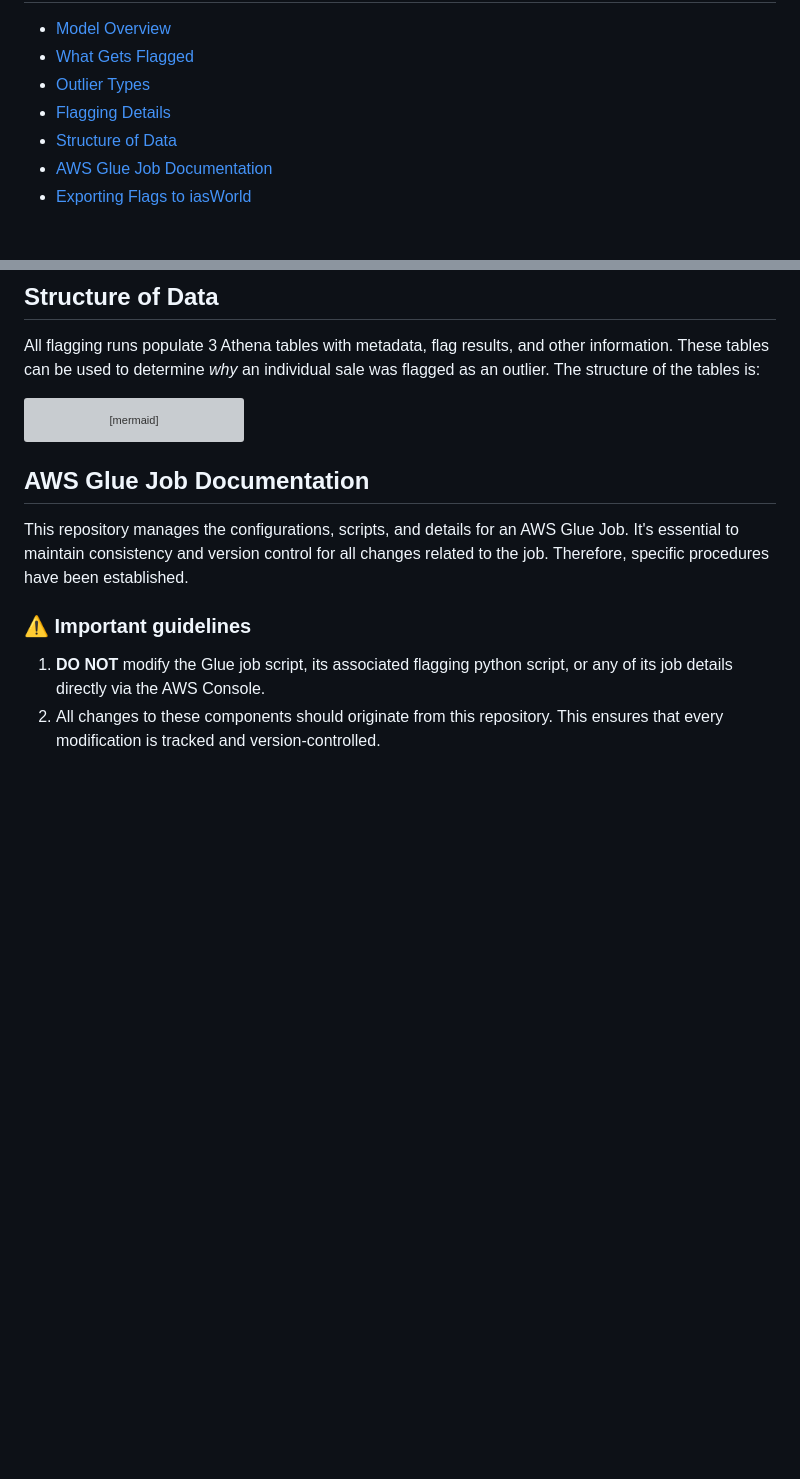
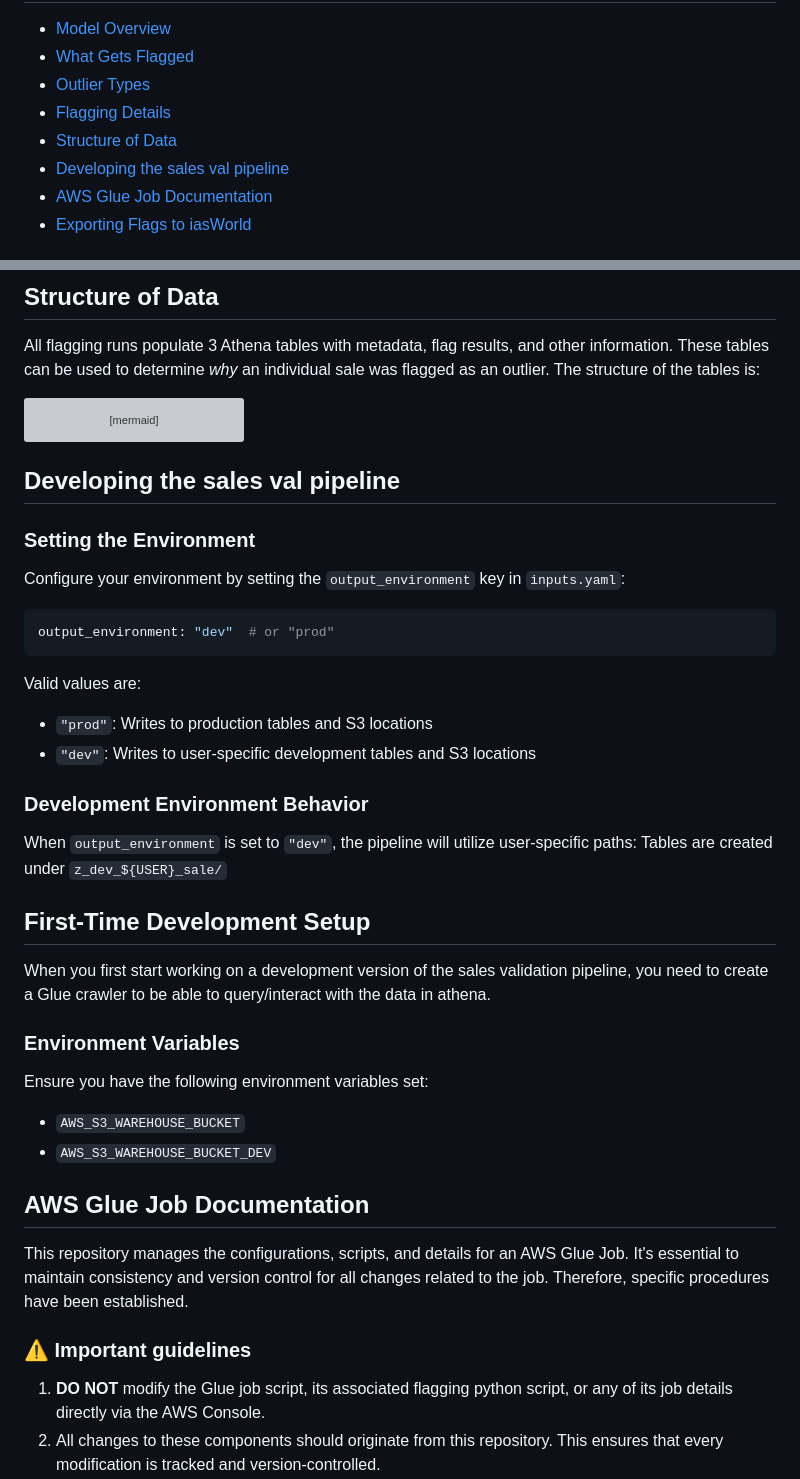
Before and after one commit to ccao-data/model-sales-val, a Markdown page: README.md, 2 parts joined by grey strips. Rendered like a GitHub page; blank space fills up the shorter version; grey boxes are pictures that could not be loaded.

````diff
--- a/README.md
+++ b/README.md
@@ -6,6 +6,7 @@ Table of Contents
 - [Outlier Types](#outlier-types)
 - [Flagging Details](#flagging-details)
 - [Structure of Data](#structure-of-data)
+- [Developing the sales val pipeline](#developing-the-sales-val-pipeline)
 - [AWS Glue Job Documentation](#aws-glue-job-documentation)
 - [Exporting Flags to iasWorld](#exporting-flags-to-iasworld)
 
@@ -245,6 +246,35 @@ erDiagram
     }
 ```
 
+## Developing the sales val pipeline
+
+### Setting the Environment
+
+Configure your environment by setting the `output_environment` key in `inputs.yaml`:
+
+```yaml
+output_environment: "dev"  # or "prod"
+```
+
+Valid values are:
+- `"prod"`: Writes to production tables and S3 locations
+- `"dev"`: Writes to user-specific development tables and S3 locations
+
+### Development Environment Behavior
+
+When `output_environment` is set to `"dev"`, the pipeline will utilize user-specific paths: Tables are created under `z_dev_${USER}_sale/`
+
+## First-Time Development Setup
+
+When you first start working on a development version of the sales validation pipeline, you need to create a Glue crawler to be able to query/interact with the data in athena.
+
+### Environment Variables
+
+Ensure you have the following environment variables set:
+- `AWS_S3_WAREHOUSE_BUCKET`
+- `AWS_S3_WAREHOUSE_BUCKET_DEV`
+
+
 ## AWS Glue Job Documentation
 
 This repository manages the configurations, scripts, and details for an AWS Glue Job. It's essential to maintain consistency and version control for all changes related to the job. Therefore, specific procedures have been established.
````
